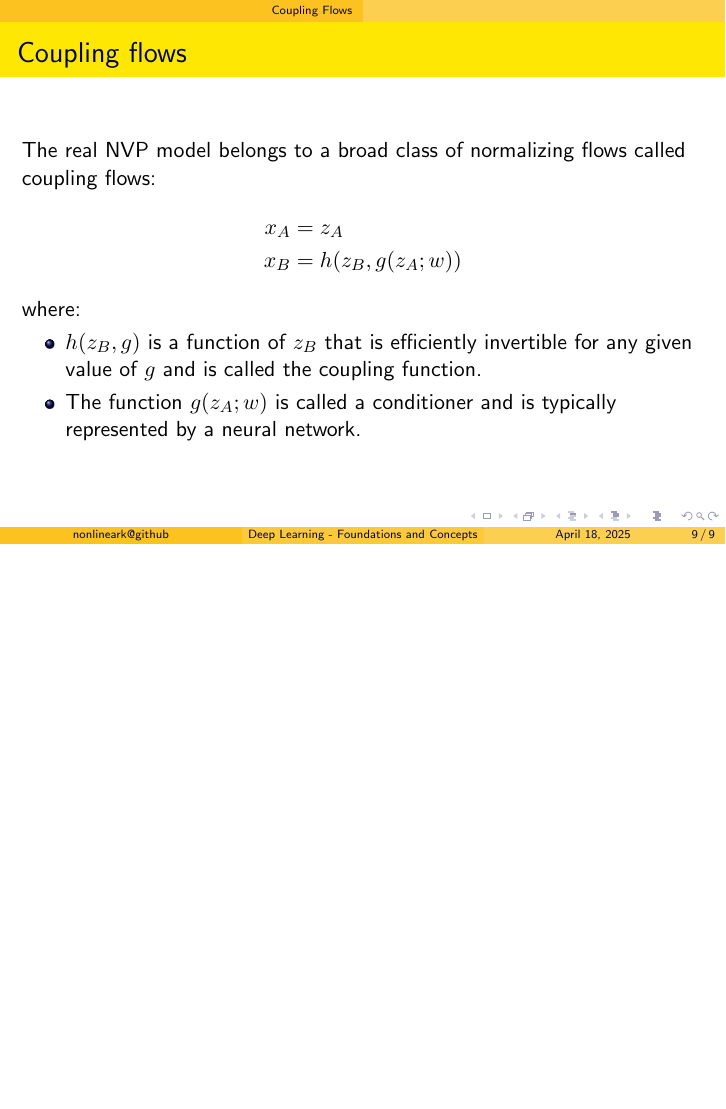
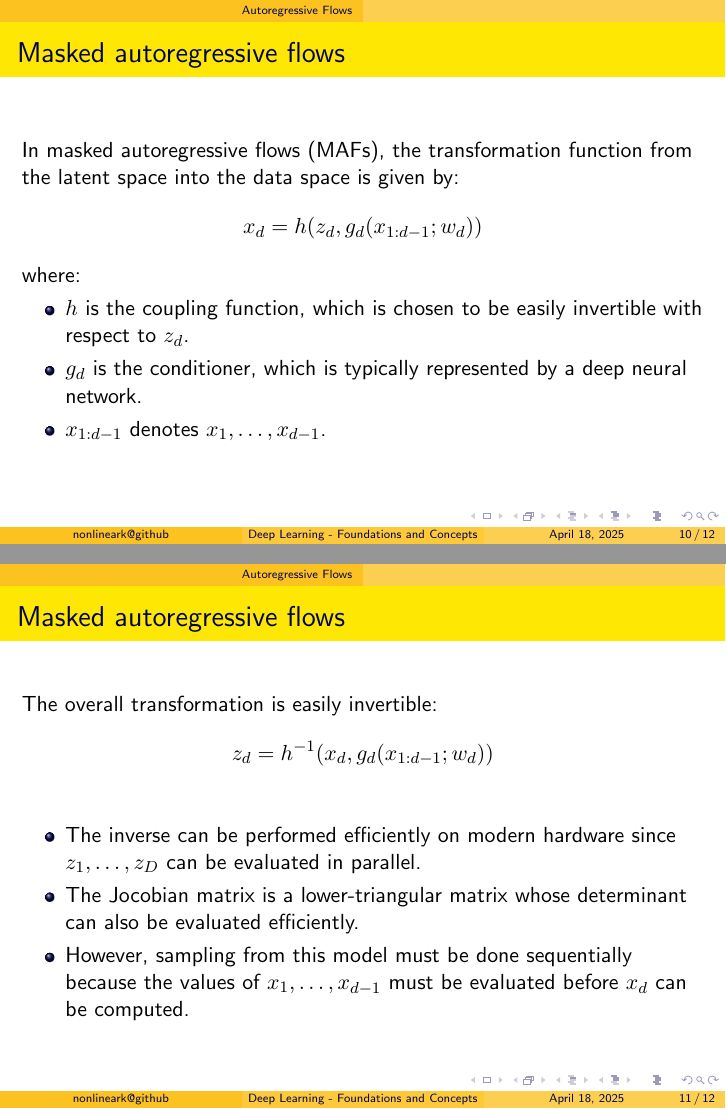
Before and after one commit to nonlineark/dlfc, LaTeX slides (src/ch18/ch18.tex): page 9 of 9 before the commit and pages 10 and 11 of 12 after it, the two joined at a grey line, the shorter picture padded with empty space. Compiled offline with pdfLaTeX.

Commit message:
Add slides for section 18.2.

```diff
--- a/src/ch18/ch18.tex
+++ b/src/ch18/ch18.tex
@@ -103,3 +103,31 @@
     \end{itemize}
 \end{frame}
 
+\section{Autoregressive Flows}
+
+\begin{frame}
+    \frametitle{Masked autoregressive flows}
+    In masked autoregressive flows (MAFs), the transformation function from the latent space into the data space is given by:
+    \begin{equation*}
+        x_{d}=h(z_{d},g_{d}(x_{1:d-1};w_{d}))
+    \end{equation*}
+    where:
+    \begin{itemize}
+        \item $h$ is the coupling function, which is chosen to be easily invertible with respect to $z_{d}$.
+        \item $g_{d}$ is the conditioner, which is typically represented by a deep neural network.
+        \item $x_{1:d-1}$ denotes $x_{1},\hdots,x_{d-1}$.
+    \end{itemize}
+\end{frame}
+
+\begin{frame}
+    \frametitle{Masked autoregressive flows}
+    The overall transformation is easily invertible:
+    \begin{equation*}
+        z_{d}=h^{-1}(x_{d},g_{d}(x_{1:d-1};w_{d}))
+    \end{equation*}
+    \begin{itemize}
+        \item The inverse can be performed efficiently on modern hardware since $z_{1},\hdots,z_{D}$ can be evaluated in parallel.
+        \item The Jocobian matrix is a lower-triangular matrix whose determinant can also be evaluated efficiently.
+        \item However, sampling from this model must be done sequentially because the values of $x_{1},\hdots,x_{d-1}$ must be evaluated before $x_{d}$ can be computed.
+    \end{itemize}
+\end{frame}
@@ -105,0 +148 @@
+        \item The Jocobian matrix is again a lower-triangular matrix whose determinant can be evaluated efficiently.
```
Also changed, not shown: pdf/ch18.pdf, src/ch18/ch18.tex (18 more changed lines).
